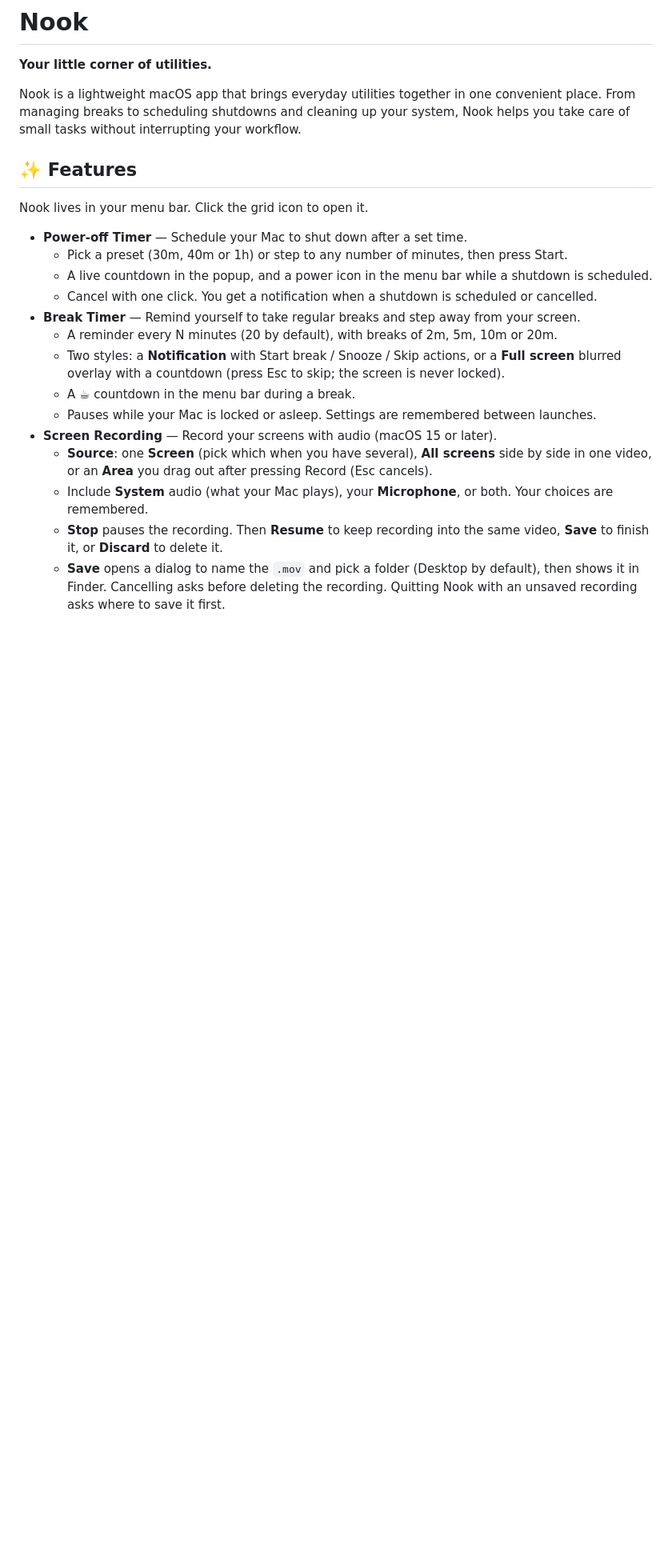
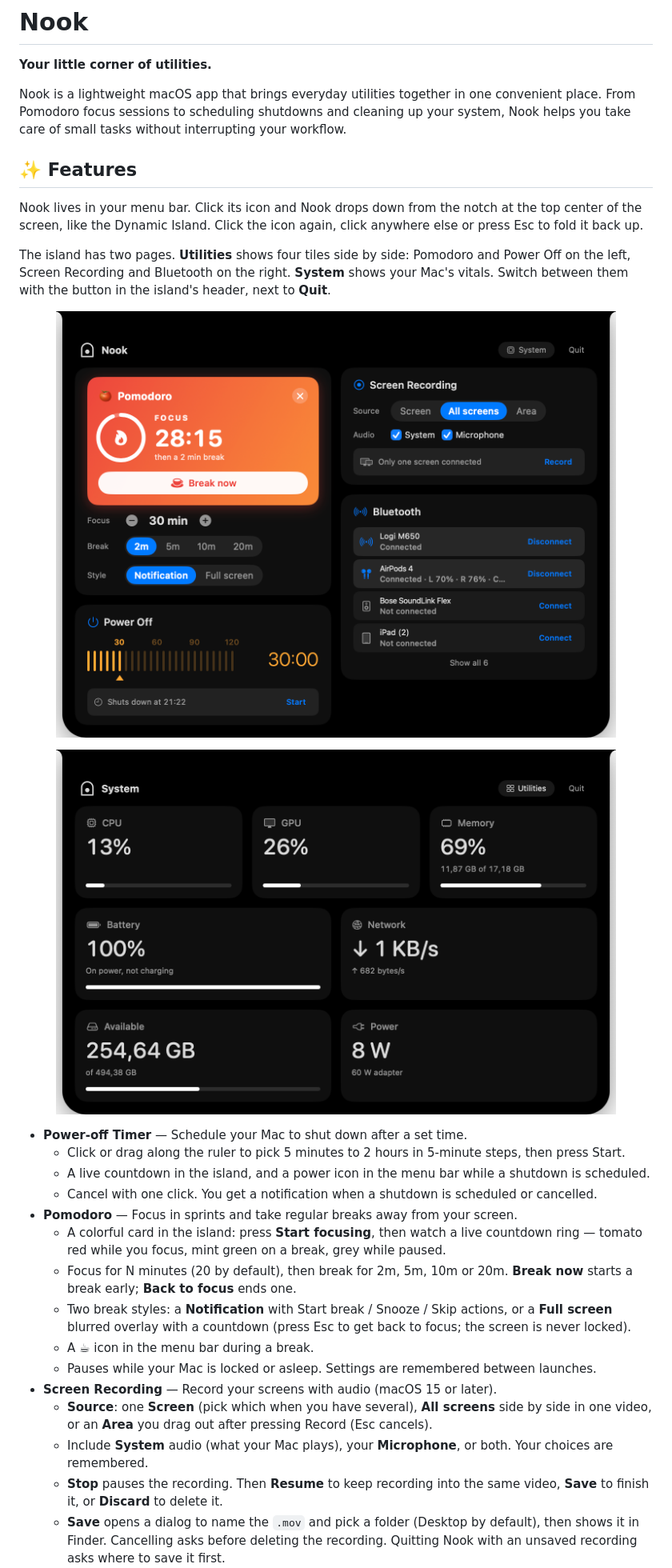
Before and after one commit to cs-tungthanh/nook, a Markdown page: README.md, the part around one of its changes. Shown at 80% size. GitHub-like rendering; pictures changed too: screenshots/system.png (added), screenshots/utilities.png (added); blank space fills up the shorter version.

```diff
--- a/README.md
+++ b/README.md
@@ -4,20 +4,31 @@
 
 **Your little corner of utilities.**
 
-Nook is a lightweight macOS app that brings everyday utilities together in one convenient place. From managing breaks to scheduling shutdowns and cleaning up your system, Nook helps you take care of small tasks without interrupting your workflow.
+Nook is a lightweight macOS app that brings everyday utilities together in one convenient place. From Pomodoro focus sessions to scheduling shutdowns and cleaning up your system, Nook helps you take care of small tasks without interrupting your workflow.
 
 ## ✨ Features
 
-Nook lives in your menu bar. Click the grid icon to open it.
+Nook lives in your menu bar. Click its icon and Nook drops down from the notch at the top center of the screen, like the Dynamic Island. Click the icon again, click anywhere else or press Esc to fold it back up.
+
+The island has two pages. **Utilities** shows four tiles side by side: Pomodoro and Power Off on the left, Screen Recording and Bluetooth on the right. **System** shows your Mac's vitals. Switch between them with the button in the island's header, next to **Quit**.
+
+<p align="center">
+  <img src="screenshots/utilities.png" width="700" alt="The Utilities page: Pomodoro, Power Off, Screen Recording and Bluetooth tiles">
+</p>
+
+<p align="center">
+  <img src="screenshots/system.png" width="700" alt="The System page: CPU, GPU, Memory, Battery, Network, Available disk space and Power tiles">
+</p>
 
 - **Power-off Timer** — Schedule your Mac to shut down after a set time.
-  - Pick a preset (30m, 40m or 1h) or step to any number of minutes, then press Start.
-  - A live countdown in the popup, and a power icon in the menu bar while a shutdown is scheduled.
+  - Click or drag along the ruler to pick 5 minutes to 2 hours in 5-minute steps, then press Start.
+  - A live countdown in the island, and a power icon in the menu bar while a shutdown is scheduled.
   - Cancel with one click. You get a notification when a shutdown is scheduled or cancelled.
-- **Break Timer** — Remind yourself to take regular breaks and step away from your screen.
-  - A reminder every N minutes (20 by default), with breaks of 2m, 5m, 10m or 20m.
-  - Two styles: a **Notification** with Start break / Snooze / Skip actions, or a **Full screen** blurred overlay with a countdown (press Esc to skip; the screen is never locked).
-  - A ☕ countdown in the menu bar during a break.
+- **Pomodoro** — Focus in sprints and take regular breaks away from your screen.
+  - A colorful card in the island: press **Start focusing**, then watch a live countdown ring — tomato red while you focus, mint green on a break, grey while paused.
+  - Focus for N minutes (20 by default), then break for 2m, 5m, 10m or 20m. **Break now** starts a break early; **Back to focus** ends one.
+  - Two break styles: a **Notification** with Start break / Snooze / Skip actions, or a **Full screen** blurred overlay with a countdown (press Esc to get back to focus; the screen is never locked).
+  - A ☕ icon in the menu bar during a break.
   - Pauses while your Mac is locked or asleep. Settings are remembered between launches.
 - **Screen Recording** — Record your screens with audio (macOS 15 or later).
   - **Source**: one **Screen** (pick which when you have several), **All screens** side by side in one video, or an **Area** you drag out after pressing Record (Esc cancels).
```
Also changed, not shown: other parts of README.md (+18 -3 lines), 1 other file.
